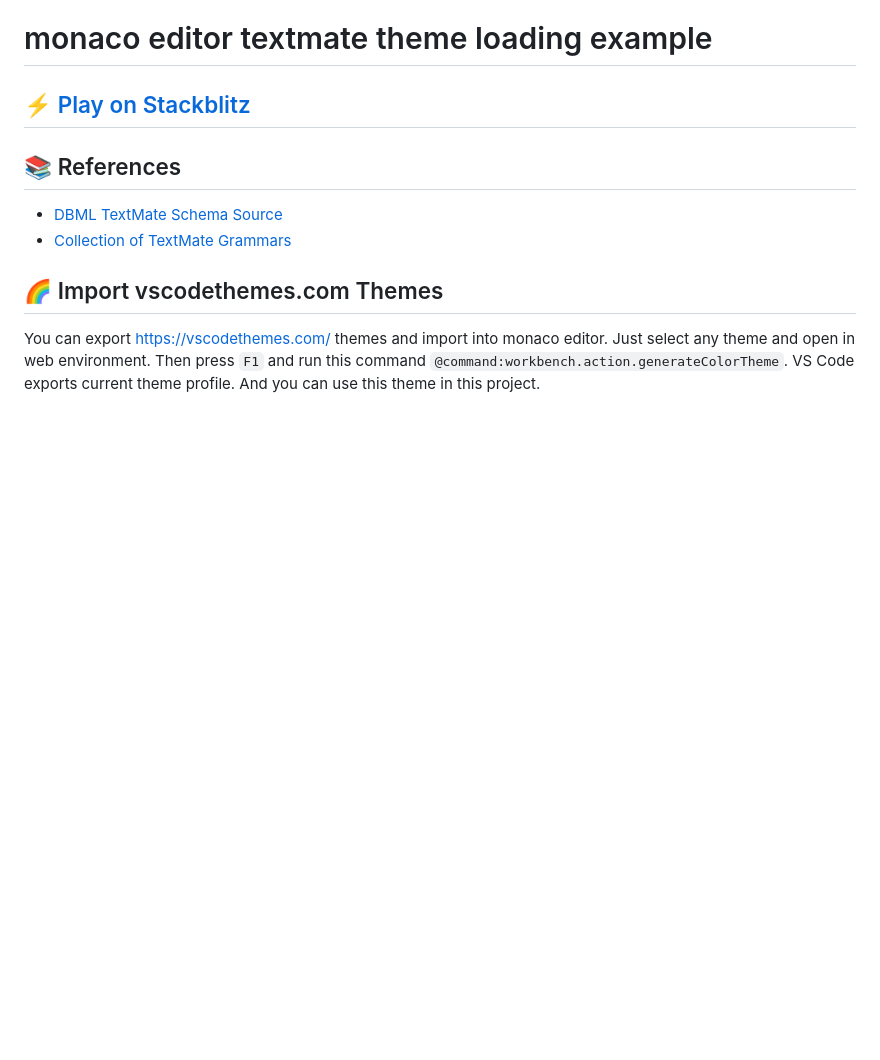
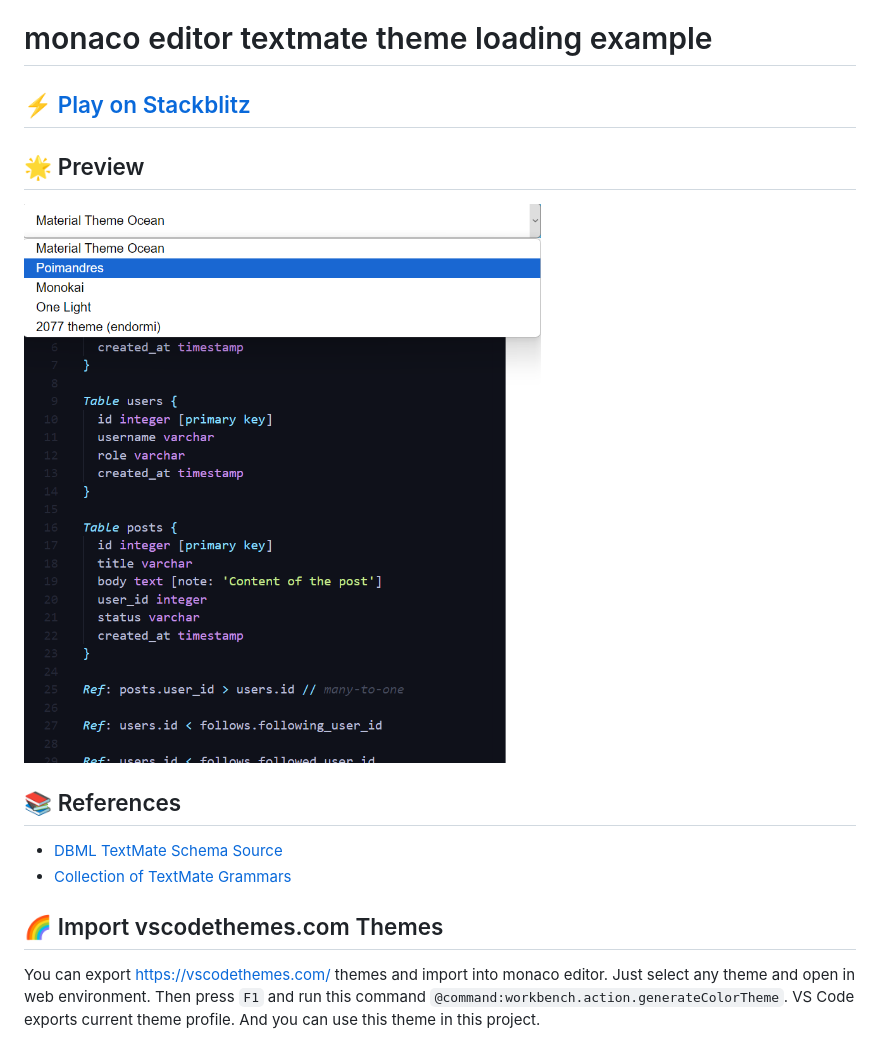
Before and after one commit to monaco-editor-trials/textmate-theme-loading-example, a Markdown page: README.md, the part around the change. Rendered like a GitHub page; pictures changed too: preview.png (added); blank space fills up the shorter version.

Commit message:
Add preview image

```diff
--- a/README.md
+++ b/README.md
@@ -1,6 +1,10 @@
 # monaco editor textmate theme loading example
 
 ## [⚡️ Play on Stackblitz](https://stackblitz.com/~/github.com/relliv/monaco-editor-textmate-theme-loading-example)
+
+## 🌟 Preview
+
+![Preview](./preview.png)
 
 ## 📚 References
 
```
